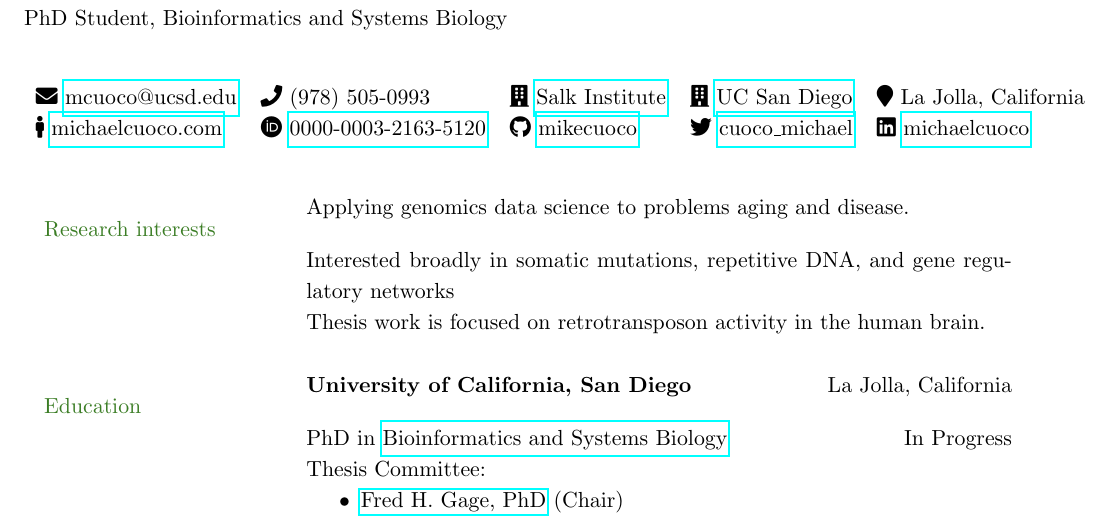
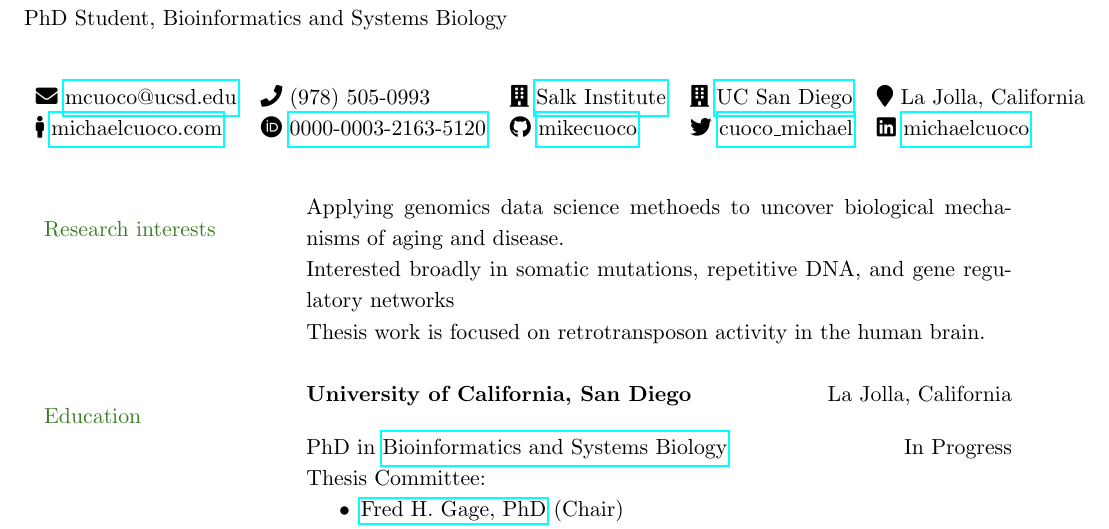
Before and after one commit to mikecuoco/curriculum-vitae, a LaTeX document (main.tex): part of page 1 of 4, cut so that both start at the same text. Compiled offline with pdfLaTeX.

Commit message:
update interests

```diff
--- a/main.tex
+++ b/main.tex
@@ -101,7 +101,7 @@
 % --- Section: Research interests ---
 
 \nohyphens{\color{OliveGreen}{Research interests}}
-& Applying genomics data science to problems aging and disease. \\
+& Applying genomics data science methoeds to uncover biological mechanisms of aging and disease. \\
 & Interested broadly in somatic mutations, repetitive DNA, and gene regulatory networks \\
 & Thesis work is focused on retrotransposon activity in the human brain. \\
 & \\
```
